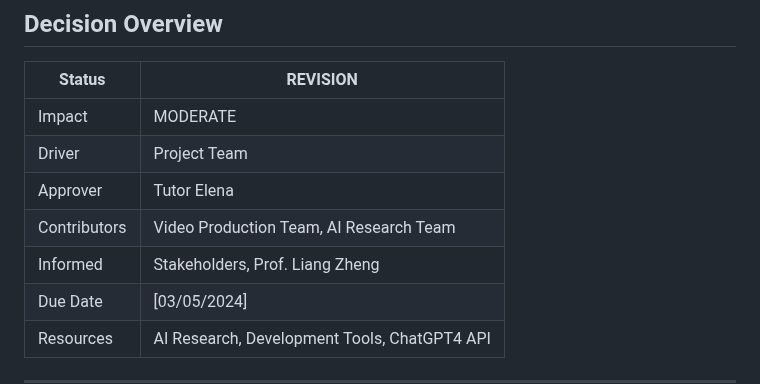
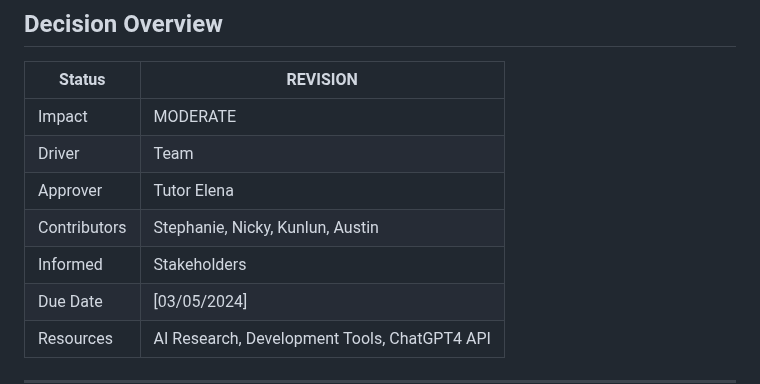
Before and after one commit to ZIYANGSONG2003/AI-Enhanced-WordPress-Development-Toolkit, a Markdown page: Project Manager/Decision Log/Marjor_Video Showcase Scope Adjustment Documentation.md, the part around the change. Drawn GitHub-style.

```diff
--- a/Project Manager/Decision Log/Video Showcase Scope Adjustment Documentation.md
+++ b/Project Manager/Decision Log/Marjor_Video Showcase Scope Adjustment Documentation.md
@@ -11,10 +11,10 @@ _Last updated: [07/05/2024]_
 | Status       | REVISION                                     |
 | ------------ | -------------------------------------------- |
 | Impact       | MODERATE                                     |
-| Driver       | Project Team                                 |
+| Driver       | Team                                 |
 | Approver     | Tutor Elena                                  |
-| Contributors | Video Production Team, AI Research Team      |
-| Informed     | Stakeholders, Prof. Liang Zheng              |
+| Contributors | Stephanie, Nicky, Kunlun, Austin |
+| Informed     | Stakeholders              |
 | Due Date     | [03/05/2024]                                 |
 | Resources    | AI Research, Development Tools, ChatGPT4 API |
 
```
